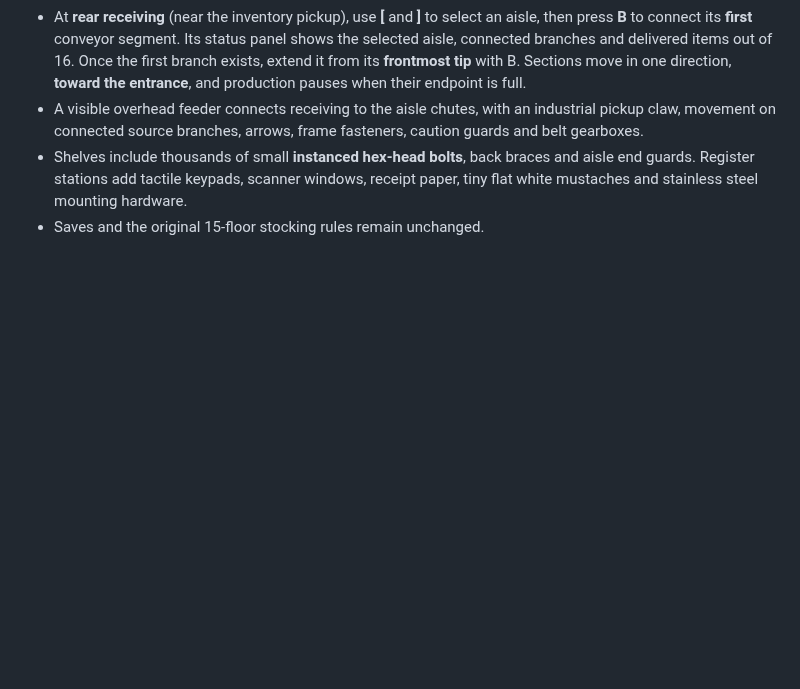
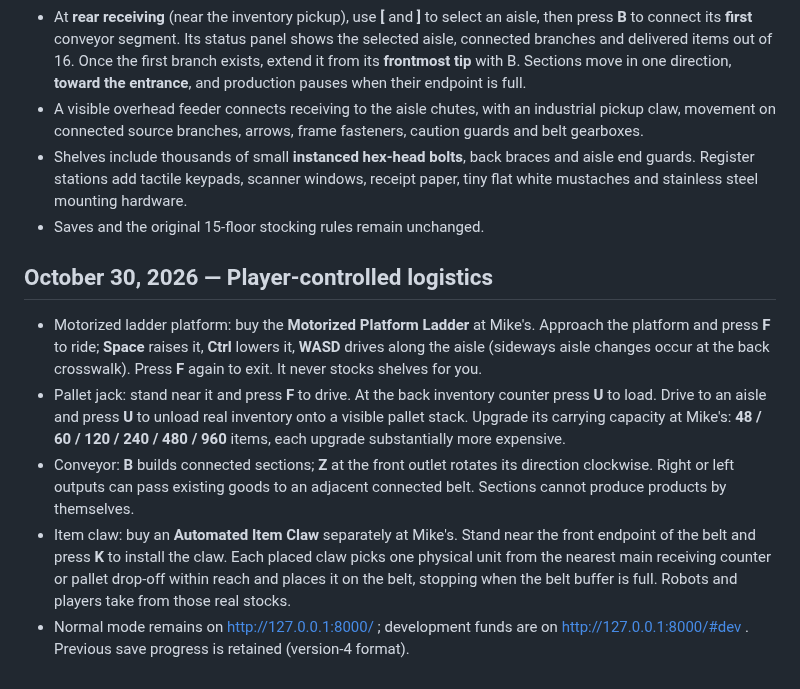
Before and after one commit to NicholaiHan/Mustache-Mart, a Markdown page: README.md, the part around one of its changes. GitHub-like rendering; blank space fills up the shorter version.

Commit message:
Update current build/version and user controls for pallet jack, manual claws, and driveable motorized ladder

```diff
--- a/README.md
+++ b/README.md
@@ -138,3 +138,11 @@ These are deterministic **accelerated gameplay/rules simulations**, not thirty h
 - A visible overhead feeder connects receiving to the aisle chutes, with an industrial pickup claw, movement on connected source branches, arrows, frame fasteners, caution guards and belt gearboxes.
 - Shelves include thousands of small **instanced hex-head bolts**, back braces and aisle end guards. Register stations add tactile keypads, scanner windows, receipt paper, tiny flat white mustaches and stainless steel mounting hardware.
 - Saves and the original 15-floor stocking rules remain unchanged.
+
+## October 30, 2026 — Player-controlled logistics
+
+- Motorized ladder platform: buy the **Motorized Platform Ladder** at Mike's. Approach the platform and press **F** to ride; **Space** raises it, **Ctrl** lowers it, **WASD** drives along the aisle (sideways aisle changes occur at the back crosswalk). Press **F** again to exit. It never stocks shelves for you.
+- Pallet jack: stand near it and press **F** to drive. At the back inventory counter press **U** to load. Drive to an aisle and press **U** to unload real inventory onto a visible pallet stack. Upgrade its carrying capacity at Mike's: **48 / 60 / 120 / 240 / 480 / 960** items, each upgrade substantially more expensive.
+- Conveyor: **B** builds connected sections; **Z** at the front outlet rotates its direction clockwise. Right or left outputs can pass existing goods to an adjacent connected belt. Sections cannot produce products by themselves.
+- Item claw: buy an **Automated Item Claw** separately at Mike's. Stand near the front endpoint of the belt and press **K** to install the claw. Each placed claw picks one physical unit from the nearest main receiving counter or pallet drop-off within reach and places it on the belt, stopping when the belt buffer is full. Robots and players take from those real stocks.
+- Normal mode remains on http://127.0.0.1:8000/ ; development funds are on http://127.0.0.1:8000/#dev . Previous save progress is retained (version-4 format).
```
Also changed, not shown: other parts of README.md (+3 -3 lines).
